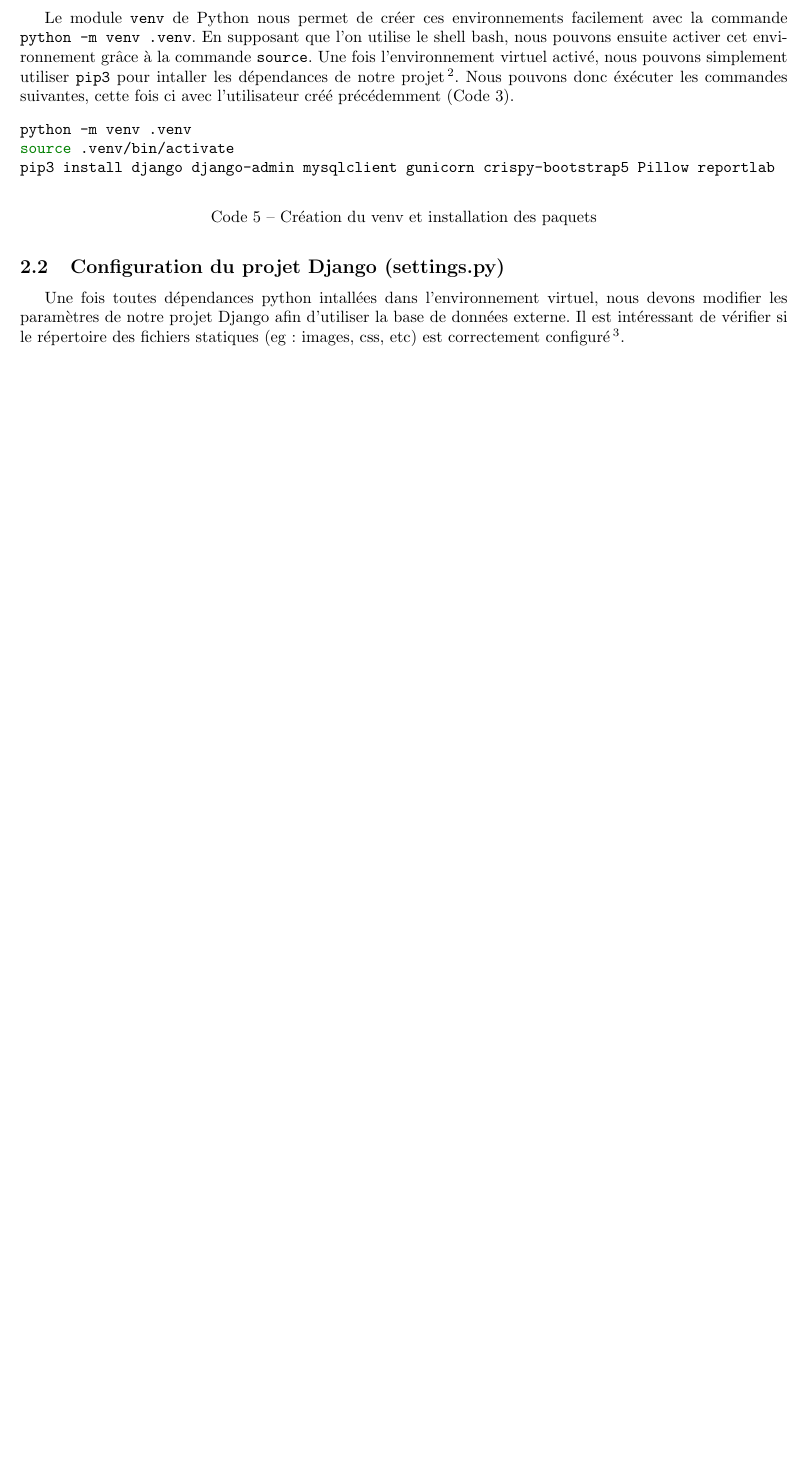
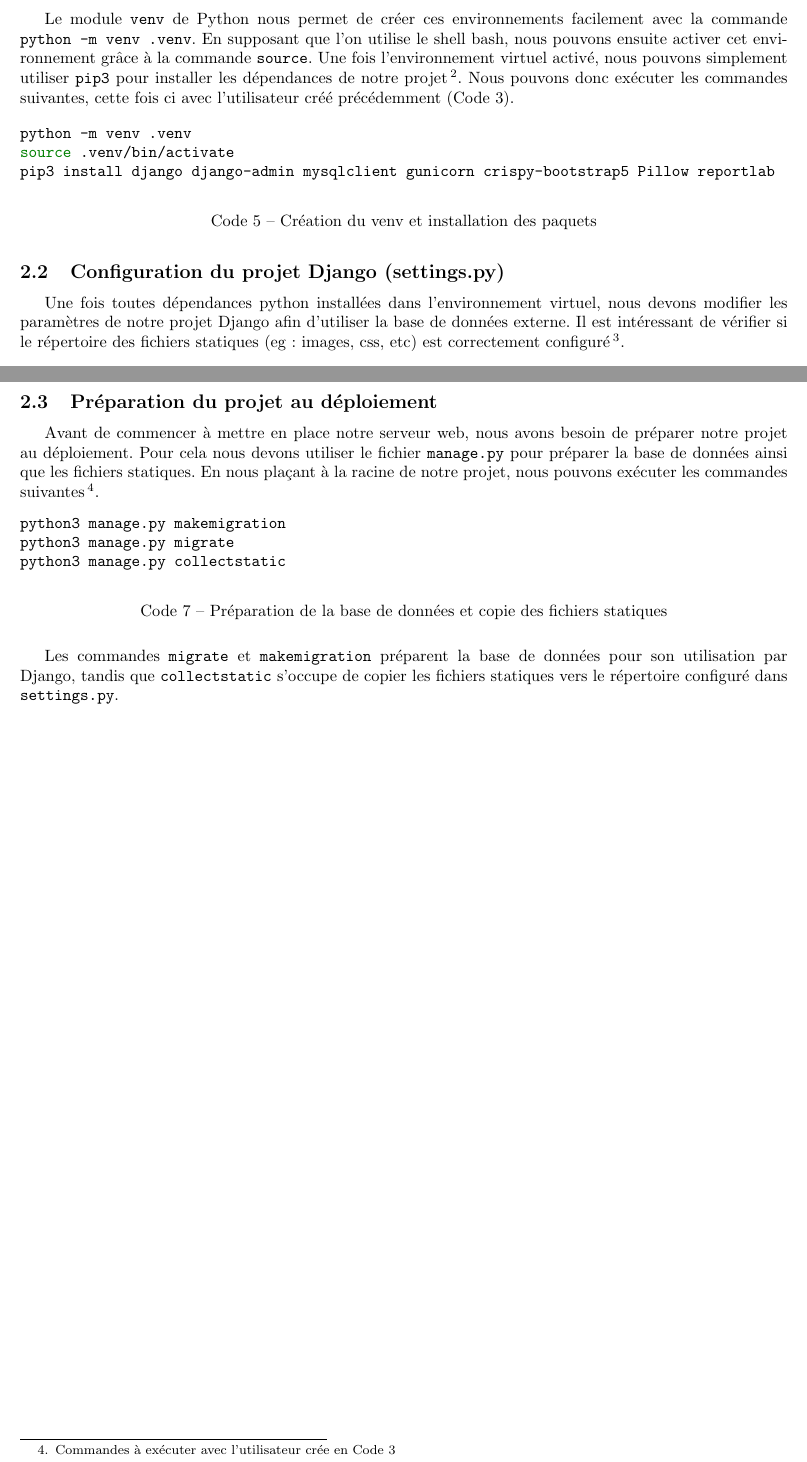
Before and after one commit to ldsvrn/SAE23-Report, a LaTeX document (sae23-report.tex): part of page 3 of 3 before the commit and two parts of pages 3 and 4 of 4 after it, the two joined at a grey line, cut so that both start at the same text, the shorter picture padded with empty space. Compiled offline with pdfLaTeX.

Commit message:
2.3 Préparation du projet au déploiement

```diff
--- a/sae23-report.tex
+++ b/sae23-report.tex
@@ -90,9 +90,11 @@ EOS
     Pour faire fonctionner Django, nous allons avoir besoin d'un environnement virtuel (venv) pour installer Django et ses dépendances sans les installer pour tout le système. Travailler avec des venv permet de garantir que paquets installés soient toujours les mêmes.
 
         \subsection{Création de l'environnement et installation des paquets}
-        Le module \verb|venv| de Python nous permet de créer ces environnements facilement avec la commande \verb|python -m venv .venv|. En supposant que l'on utilise le shell bash, nous pouvons ensuite activer cet environnement grâce à la commande \verb|source|.
-        Une fois l'environnement virtuel activé, nous pouvons simplement utiliser \verb|pip3| pour intaller les dépendances de notre projet \footnote{\label{note2}Il est églament possible d'utiliser le fichier requirements.txt avec la commande "pip3 install -r requirements.txt"}.
-        Nous pouvons donc éxécuter les commandes suivantes, cette fois ci avec l'utilisateur créé précédemment (Code \ref{code:newutil}).
+        Le module \verb|venv| de Python nous permet de créer ces environnements facilement avec la commande \verb|python -m venv .venv|.
+        En supposant que l'on utilise le shell bash, nous pouvons ensuite activer cet environnement grâce à la commande \verb|source|.
+        Une fois l'environnement virtuel activé, nous pouvons simplement utiliser \verb|pip3| pour installer les dépendances de notre projet
+        \footnote{\label{note2}Il est également possible d'utiliser le fichier requirements.txt avec la commande "pip3 install -r requirements.txt"}.
+        Nous pouvons donc exécuter les commandes suivantes, cette fois ci avec l'utilisateur créé précédemment (Code \ref{code:newutil}).
         \begin{listing}[H]
             \begin{minted}{bash}
 python -m venv .venv
@@ -104,8 +106,9 @@ pip3 install django django-admin mysqlclient gunicorn crispy-bootstrap5 Pillow r
         \end{listing}
 
         \subsection{Configuration du projet Django (settings.py)}
-        Une fois toutes dépendances python intallées dans l'environnement virtuel, nous devons modifier les paramètres de notre projet Django afin d'utiliser la base de données externe. Il est intéressant de vérifier si le répertoire des fichiers statiques (eg: images, css, etc) est correctement configuré
-        \footnote{\label{note3}Normalement cela est déjà configuré automatiquement à la création du projet}.
+        Une fois toutes dépendances python installées dans l'environnement virtuel, nous devons modifier les paramètres de notre projet Django afin d'utiliser la base de données externe.
+        Il est intéressant de vérifier si le répertoire des fichiers statiques (eg: images, css, etc) est correctement configuré
+        \footnote{\label{note3}Normalement, cela est déjà configuré automatiquement à la création du projet}.
         \begin{listing}[H]
             \begin{minted}{python}
 DATABASES = {
@@ -123,4 +126,18 @@ DATABASES = {
             \label{code:settings.py-db}
         \end{listing}
 
+        \subsection{Préparation du projet au déploiement}
+        Avant de commencer à mettre en place notre serveur web, nous avons besoin de préparer notre projet au déploiement.
+        Pour cela nous devons utiliser le fichier \verb|manage.py| pour préparer la base de données ainsi que les fichiers statiques. En nous plaçant à la racine de notre projet, nous pouvons exécuter les commandes suivantes
+        \footnote{Commandes à exécuter avec l'utilisateur crée en Code \ref{code:newutil}}.
+        \begin{listing}[H]
+            \begin{minted}{bash}
+python3 manage.py makemigration
+python3 manage.py migrate
+python3 manage.py collectstatic
+            \end{minted}
+            \caption{Préparation de la base de données et copie des fichiers statiques}
+            \label{code:manage.py}
+        \end{listing}
+        Les commandes \verb|migrate| et \verb|makemigration| préparent la base de données pour son utilisation par Django, tandis que \verb|collectstatic| s'occupe de copier les fichiers statiques vers le répertoire configuré dans \verb|settings.py|.
 \end{document}
```
Also changed, not shown: sae23-report.pdf, sae23-report.tex (12 more changed lines), 1 other file.
